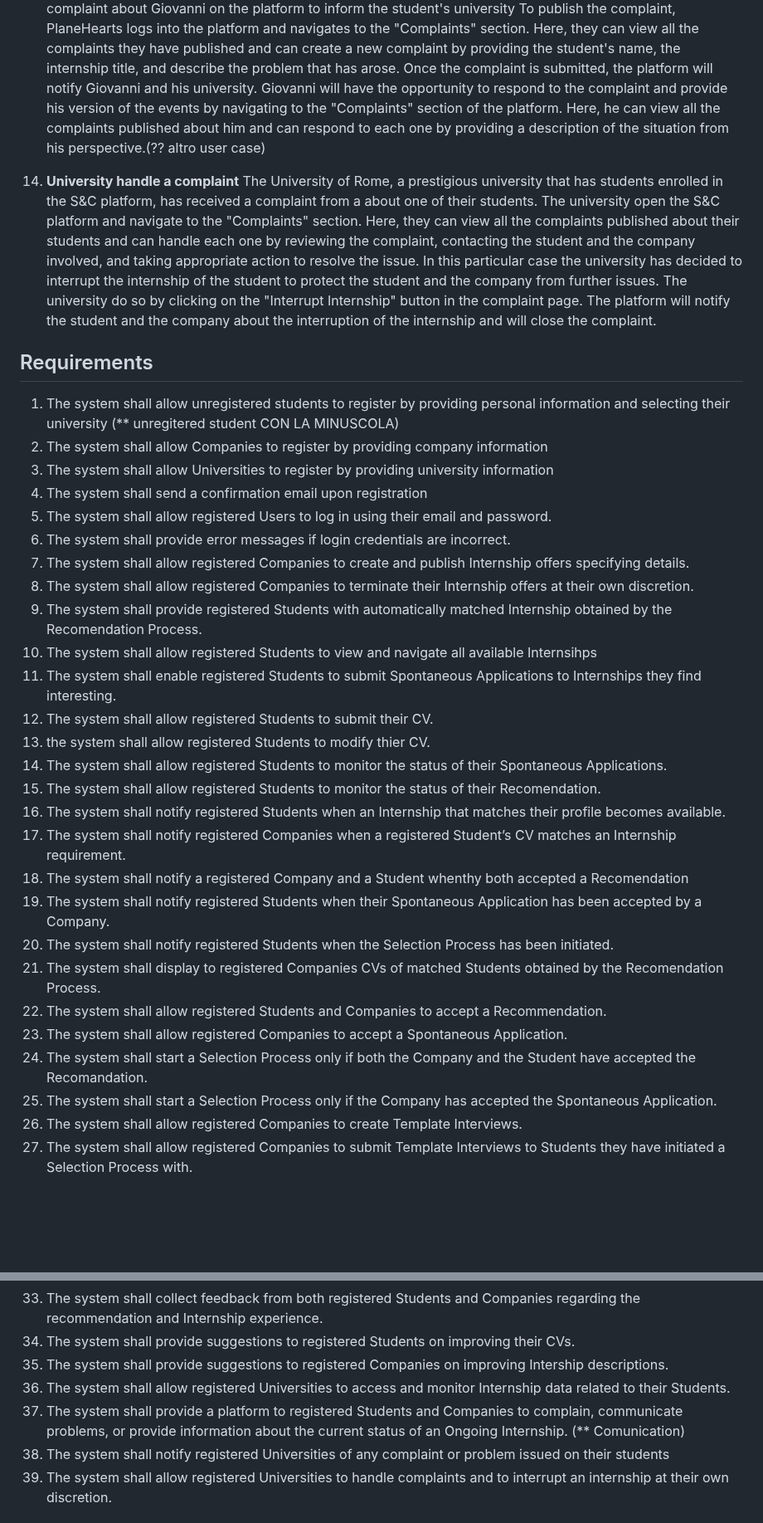
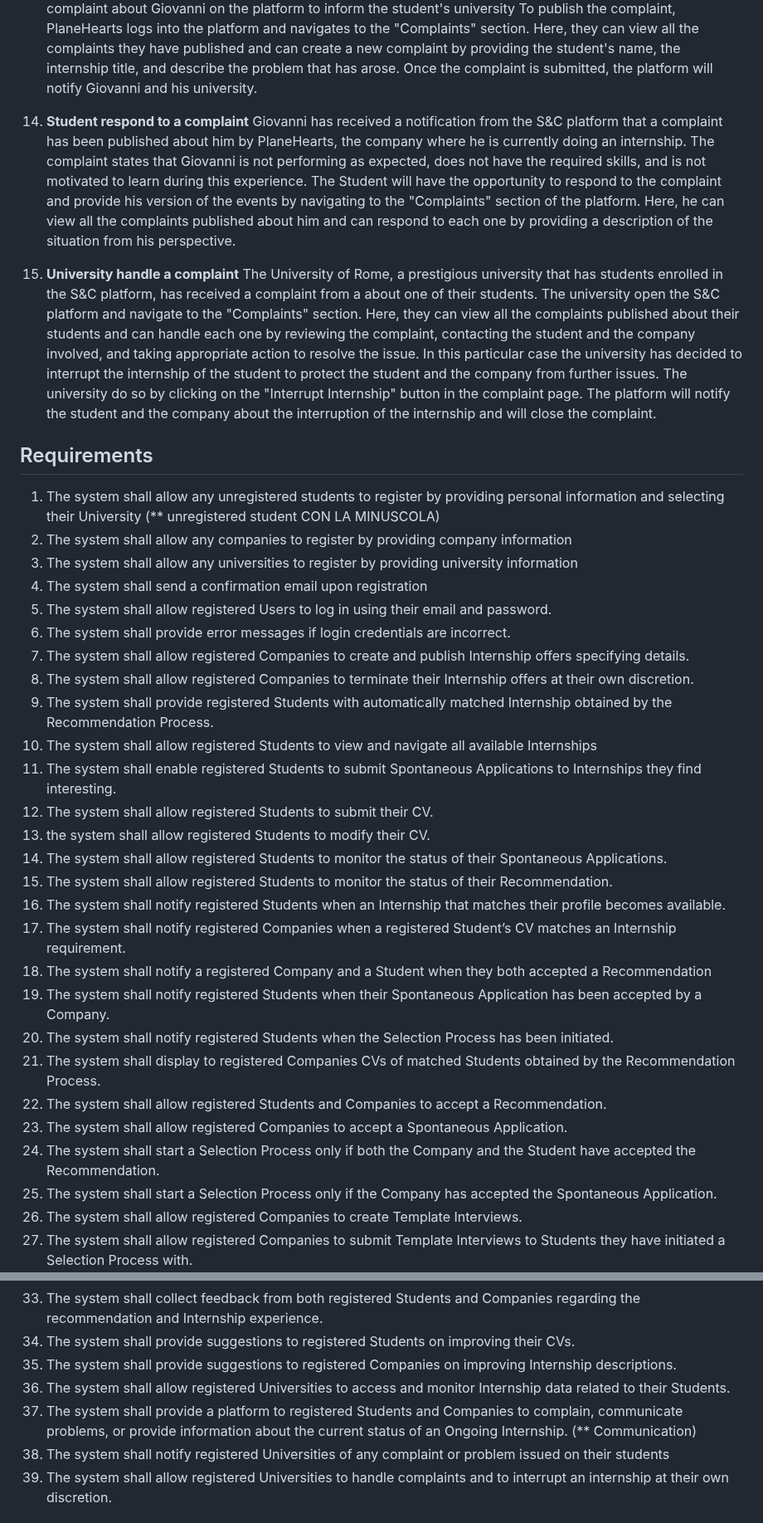
Before and after one commit to Slaitroc/RicciPaoliGrisoni, a Markdown page: RASD.md, 2 parts joined by grey strips. Shown at 83% size. GitHub-like rendering; blank space fills up the shorter version.

Commit message:
add Student-side complaint userCase

```diff
--- a/RASD.md
+++ b/RASD.md
@@ -163,40 +163,43 @@ When CosmoX logs into the platform, they navigate to the "My Interview" section.
 13. **Company publish a complaint about a student**
 PlaneHearts is a company famous for its innovative and multiplatform IDE for the development of mobile application. The company has created an internship on the S&C platform for software engineering students and selected Giovanni, a computer science student, for the internship. However, after the internship started, PlaneHeart noticed that Giovanni was not performing as expected, did not have the required skills, and was not motivated to learn. The company decided to publish a complaint about Giovanni on the platform to inform the student's university
 To publish the complaint, PlaneHearts logs into the platform and navigates to the "Complaints" section. Here, they can view all the complaints they have published and can create a new complaint by providing the student's name, the internship title, and describe the problem that has arose. Once the complaint is submitted, the platform will notify Giovanni and his university.
-Giovanni will have the opportunity to respond to the complaint and provide his version of the events by navigating to the "Complaints" section of the platform. Here, he can view all the complaints published about him and can respond to each one by providing a description of the situation from his perspective.(?? altro user case)
 
-14. **University handle a complaint**
+14. **Student respond to a complaint**
+Giovanni has received a notification from the S&C platform that a complaint has been published about him by PlaneHearts, the company where he is currently doing an internship. The complaint states that Giovanni is not performing as expected, does not have the required skills, and is not motivated to learn during this experience.
+The Student will have the opportunity to respond to the complaint and provide his version of the events by navigating to the "Complaints" section of the platform. Here, he can view all the complaints published about him and can respond to each one by providing a description of the situation from his perspective.
+
+15. **University handle a complaint**
 The University of Rome, a prestigious university that has students enrolled in the S&C platform, has received a complaint from a about one of their students. The university open the S&C platform and navigate to the "Complaints" section. Here, they can view all the complaints published about their students and can handle each one by reviewing the complaint, contacting the student and the company involved, and taking appropriate action to resolve the issue.
 In this particular case the university has decided to interrupt the internship of the student to protect the student and the company from further issues. The university do so by clicking on the "Interrupt Internship" button in the complaint page. The platform will notify the student and the company about the interruption of the internship and will close the complaint.
 
 ## Requirements
 <!--Login-->
-1. The system shall allow unregistered students to register by providing personal information and selecting their university (** unregitered student CON LA MINUSCOLA)
-2. The system shall allow Companies to register by providing company information
-3. The system shall allow Universities to register by providing university information
+1. The system shall allow any unregistered students to register by providing personal information and selecting their University (** unregistered student CON LA MINUSCOLA)
+2. The system shall allow any companies to register by providing company information
+3. The system shall allow any universities to register by providing university information
 4. The system shall send a confirmation email upon registration
 5. The system shall allow registered Users to log in using their email and password.
 6. The system shall provide error messages if login credentials are incorrect.
     <!-- Application advertisement and Applications-->
 7. The system shall allow registered Companies to create and publish Internship offers specifying details.
 8. The system shall allow registered Companies to terminate their Internship offers at their own discretion.
-9. The system shall provide registered Students with automatically matched Internship obtained by the Recomendation Process.
-10. The system shall allow registered Students to view and navigate all available Internsihps
+9. The system shall provide registered Students with automatically matched Internship obtained by the Recommendation Process.
+10. The system shall allow registered Students to view and navigate all available Internships
 11. The system shall enable registered Students to submit Spontaneous Applications to Internships they find interesting.
 12. The system shall allow registered Students to submit their CV.
-13. the system shall allow registered Students to modify thier CV.
+13. the system shall allow registered Students to modify their CV.
 14. The system shall allow registered Students to monitor the status of their Spontaneous Applications.
-15. The system shall allow registered Students to monitor the status of their Recomendation.
+15. The system shall allow registered Students to monitor the status of their Recommendation.
     <!--Recommendation System-->
 16. The system shall notify registered Students when an Internship that matches their profile becomes available.
 17. The system shall notify registered Companies when a registered Student’s CV matches an Internship requirement.
-18. The system shall notify a registered Company and a Student whenthy both accepted a Recomendation
+18. The system shall notify a registered Company and a Student when they both accepted a Recommendation
 19. The system shall notify registered Students when their Spontaneous Application has been accepted by a Company.
 20. The system shall notify registered Students when the Selection Process has been initiated.
-21. The system shall display to registered Companies CVs of matched Students obtained by the Recomendation Process.
+21. The system shall display to registered Companies CVs of matched Students obtained by the Recommendation Process.
 22. The system shall allow registered Students and Companies to accept a Recommendation.
 23. The system shall allow registered Companies to accept a Spontaneous Application.
-24. The system shall start a Selection Process only if both the Company and the Student have accepted the Recomandation.
+24. The system shall start a Selection Process only if both the Company and the Student have accepted the Recommendation.
 25. The system shall start a Selection Process only if the Company has accepted the Spontaneous Application.
     <!--Selection and Interview Management-->
 26. The system shall allow registered Companies to create Template Interviews.
@@ -209,10 +212,10 @@ In this particular case the university has decided to interrupt the internship o
     <!--Feedback and Suggestions for Improvements-->
 33. The system shall collect feedback from both registered Students and Companies regarding the recommendation and Internship experience.
 34. The system shall provide suggestions to registered Students on improving their CVs.
-35. The system shall provide suggestions to registered Companies on improving Intership descriptions.
+35. The system shall provide suggestions to registered Companies on improving Internship descriptions.
     <!--Universities Oversight and Complain Management-->
 36. The system shall allow registered Universities to access and monitor Internship data related to their Students.
-37. The system shall provide a platform to registered Students and Companies to  complain, communicate problems, or provide information about the current status of an Ongoing Internship. (** Comunication)
+37. The system shall provide a platform to registered Students and Companies to  complain, communicate problems, or provide information about the current status of an Ongoing Internship. (** Communication)
 38. The system shall notify registered Universities of any complaint or problem issued on their students
 39. The system shall allow registered Universities to handle complaints and to interrupt an internship at their own discretion.
 <!---->
```
Also changed, not shown: other parts of RASD.md (+2 -2 lines).
